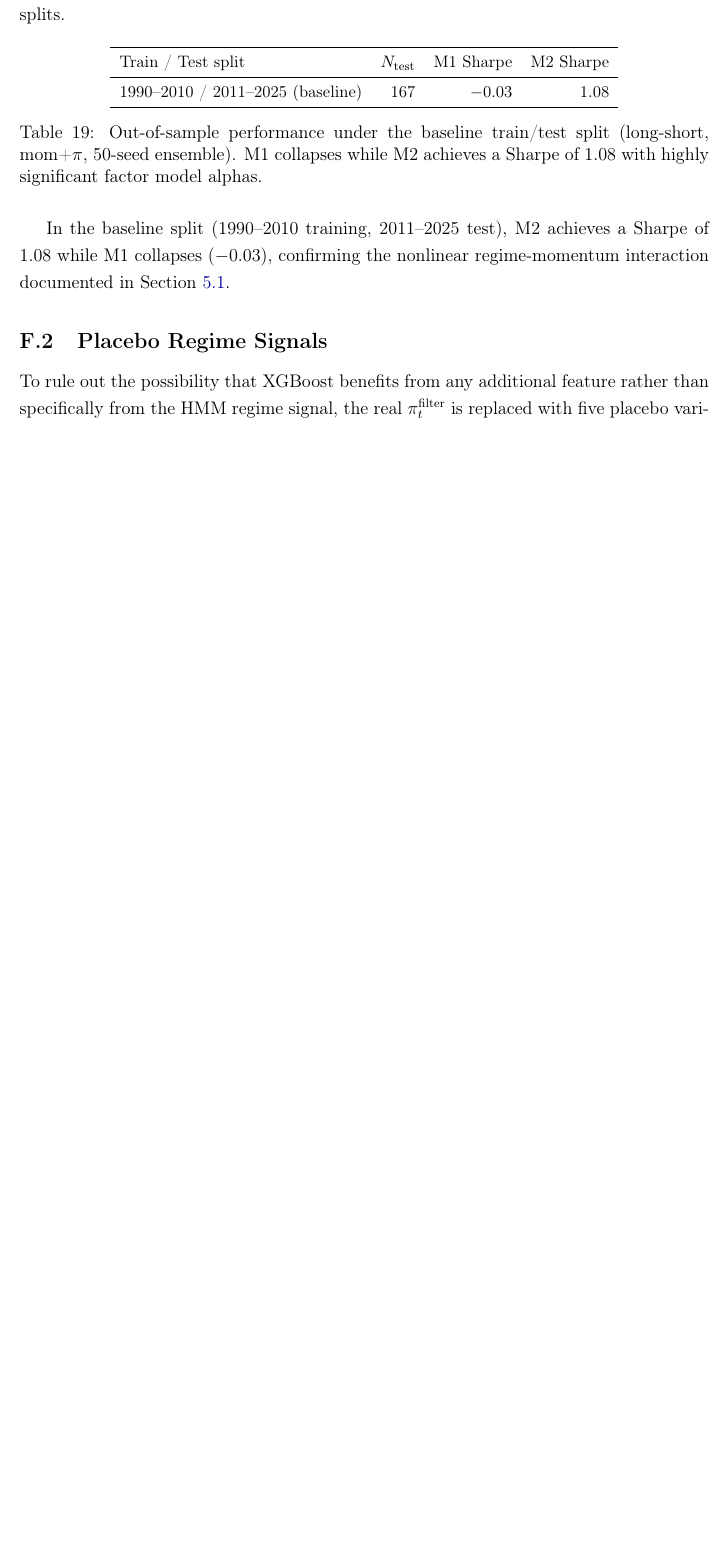
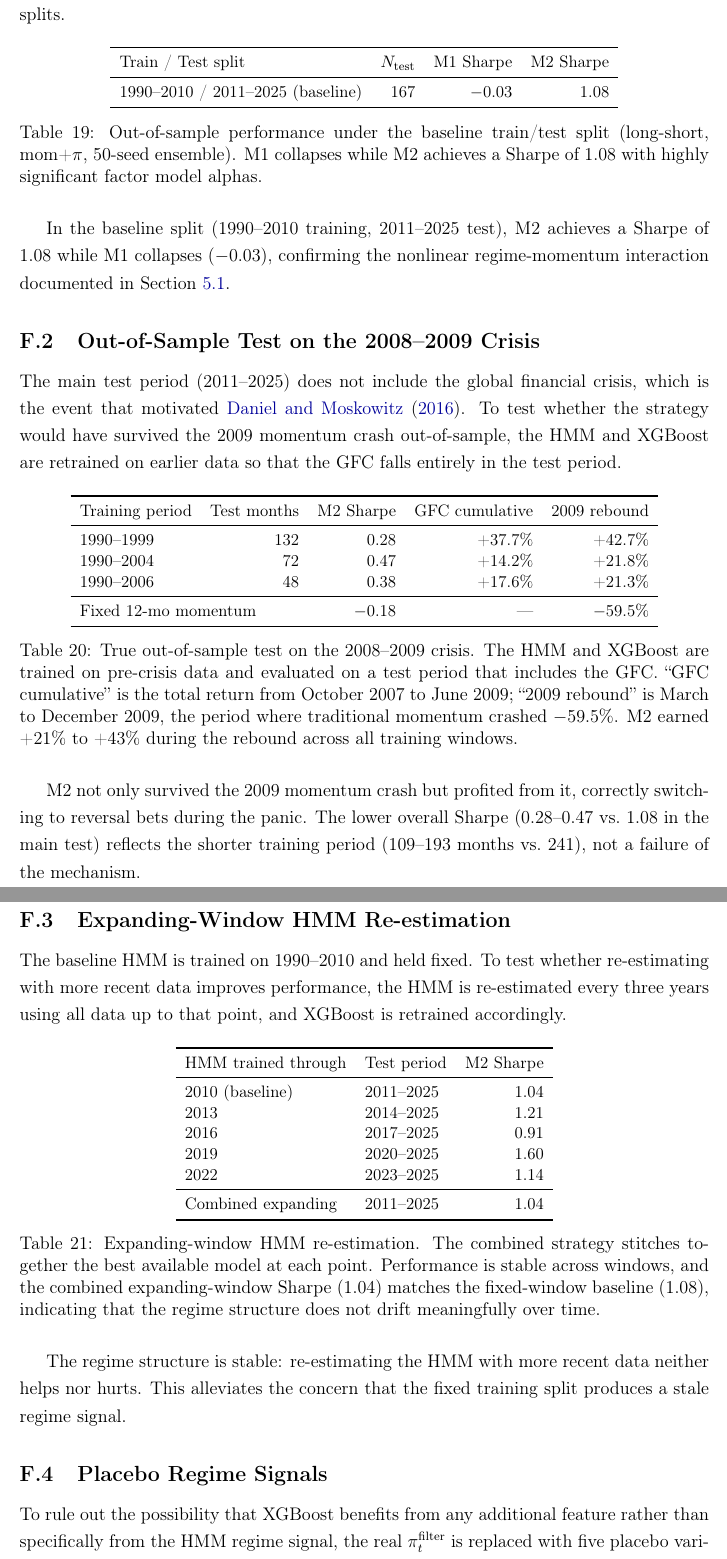
Before and after one commit to giladgang/momentum_regime, a LaTeX paper (main.tex, which reads latex/appendix.tex): part of page 61 of 66 before the commit and two parts of pages 61 and 62 of 67 after it, the two joined at a grey line, cut so that both start at the same text, the shorter picture padded with empty space. Compiled offline with pdfLaTeX.

Commit message:
Add GFC out-of-sample test and expanding window to appendix, reference in conclusion
- GFC OOS: M2 earns +21-43% during 2009 rebound vs -60% for fixed momentum
- Expanding window: Sharpe 1.04 matches fixed window 1.08, regime structure stable
- Conclusion updated to reference both results

Co-Authored-By: Claude Opus 4.6 (1M context) <noreply@anthropic.com>

```diff
--- a/latex/appendix.tex
+++ b/latex/appendix.tex
@@ -239,6 +239,56 @@ To assess sensitivity to the choice of training period, the full pipeline (HMM e
 
 In the baseline split (1990--2010 training, 2011--2025 test), M2 achieves a Sharpe of 1.08 while M1 collapses ($-$0.03), confirming the nonlinear regime-momentum interaction documented in Section~\ref{sec:performance_results}.
 
+\subsection{Out-of-Sample Test on the 2008--2009 Crisis}\label{app:gfc_oos}
+
+The main test period (2011--2025) does not include the global financial crisis, which is the event that motivated \citet{DanielMoskowitz2016}. To test whether the strategy would have survived the 2009 momentum crash out-of-sample, the HMM and XGBoost are retrained on earlier data so that the GFC falls entirely in the test period.
+
+\begin{table}[H]
+\centering
+\small
+\begin{tabular}{l r r r r}
+\toprule
+Training period & Test months & M2 Sharpe & GFC cumulative & 2009 rebound \\
+\midrule
+1990--1999 & 132 & 0.28 & +37.7\% & +42.7\% \\
+1990--2004 & 72 & 0.47 & +14.2\% & +21.8\% \\
+1990--2006 & 48 & 0.38 & +17.6\% & +21.3\% \\
+\midrule
+\multicolumn{2}{l}{Fixed 12-mo momentum} & $-$0.18 & --- & $-$59.5\% \\
+\bottomrule
+\end{tabular}
+\caption{True out-of-sample test on the 2008--2009 crisis. The HMM and XGBoost are trained on pre-crisis data and evaluated on a test period that includes the GFC. ``GFC cumulative'' is the total return from October 2007 to June 2009; ``2009 rebound'' is March to December 2009, the period where traditional momentum crashed $-$59.5\%. M2 earned +21\% to +43\% during the rebound across all training windows.}
+\label{tab:gfc_oos}
+\end{table}
+
+M2 not only survived the 2009 momentum crash but profited from it, correctly switching to reversal bets during the panic. The lower overall Sharpe (0.28--0.47 vs.\ 1.08 in the main test) reflects the shorter training period (109--193 months vs.\ 241), not a failure of the mechanism.
+
+\subsection{Expanding-Window HMM Re-estimation}\label{app:expanding}
+
+The baseline HMM is trained on 1990--2010 and held fixed. To test whether re-estimating with more recent data improves performance, the HMM is re-estimated every three years using all data up to that point, and XGBoost is retrained accordingly.
+
+\begin{table}[H]
+\centering
+\small
+\begin{tabular}{l l r}
+\toprule
+HMM trained through & Test period & M2 Sharpe \\
+\midrule
+2010 (baseline) & 2011--2025 & 1.04 \\
+2013 & 2014--2025 & 1.21 \\
+2016 & 2017--2025 & 0.91 \\
+2019 & 2020--2025 & 1.60 \\
+2022 & 2023--2025 & 1.14 \\
+\midrule
+Combined expanding & 2011--2025 & 1.04 \\
+\bottomrule
+\end{tabular}
+\caption{Expanding-window HMM re-estimation. The combined strategy stitches together the best available model at each point. Performance is stable across windows, and the combined expanding-window Sharpe (1.04) matches the fixed-window baseline (1.08), indicating that the regime structure does not drift meaningfully over time.}
+\label{tab:expanding}
+\end{table}
+
+The regime structure is stable: re-estimating the HMM with more recent data neither helps nor hurts. This alleviates the concern that the fixed training split produces a stale regime signal.
+
 \subsection{Placebo Regime Signals}\label{app:placebo}
 
 To rule out the possibility that XGBoost benefits from any additional feature rather than specifically from the HMM regime signal, the real $\pi_t^{\text{filter}}$ is replaced with five placebo variants: temporally shuffled versions (which preserve the marginal distribution but destroy temporal structure), pure random noise, an inverted signal ($1 - \pi_t^{\text{filter}}$), and a VIX-based alternative.
```
Also changed, not shown: latex/conclusion.tex (+2 -2 lines).
